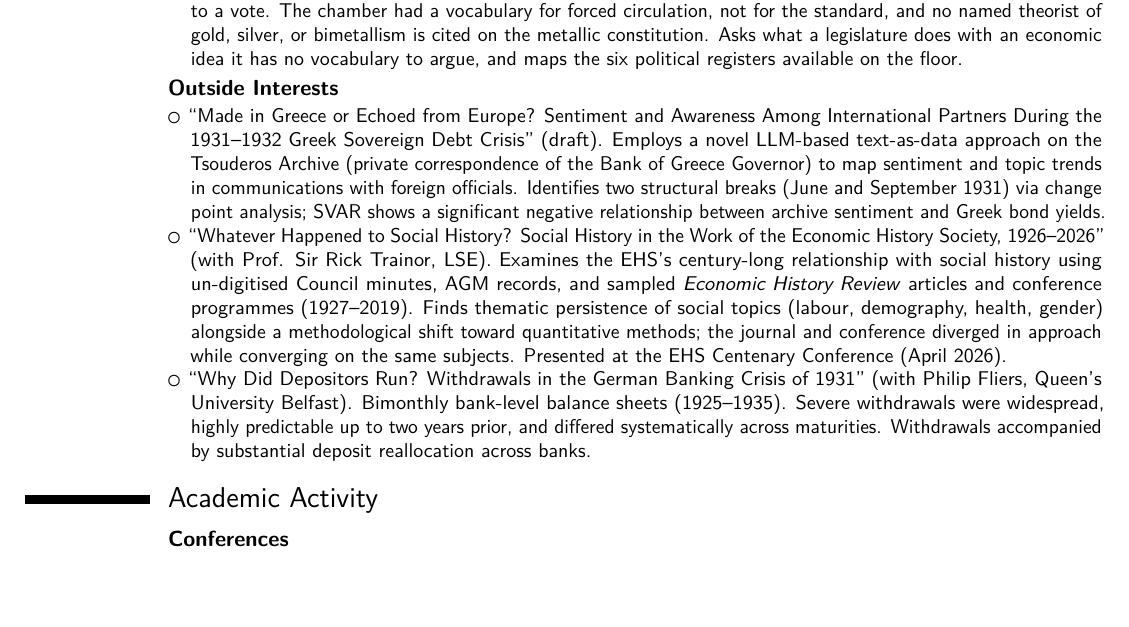
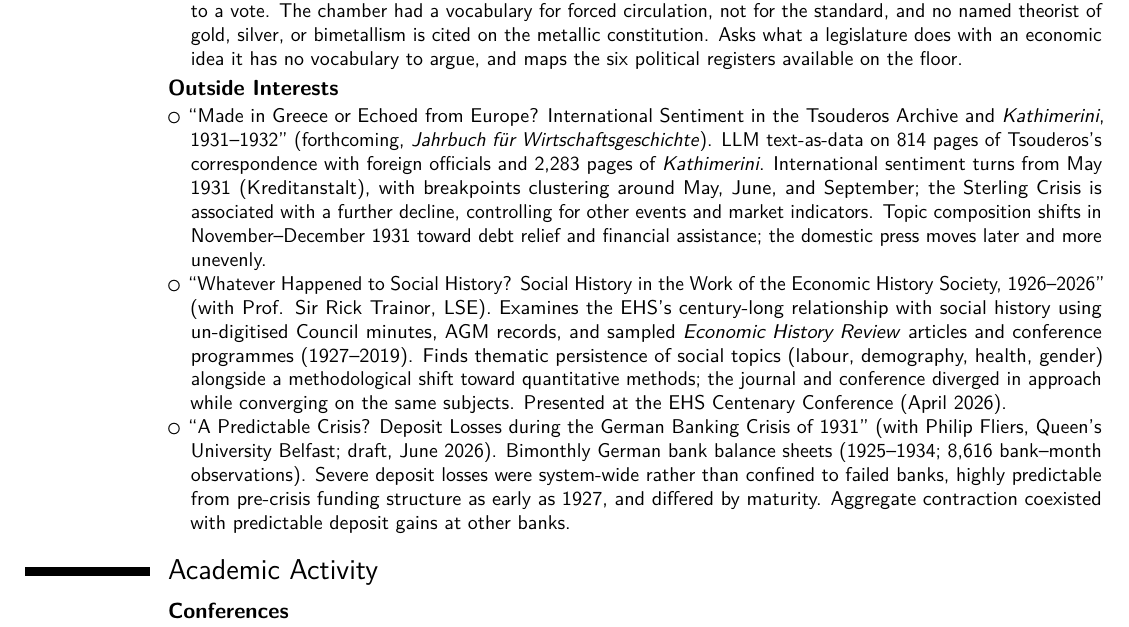
Before and after one commit to agrivokostopoulos/agrivokostopoulos.github.io, a LaTeX CV (Aristeidis_Grivokostopoulos_CV.tex): part of page 3 of 4, cut so that both start at the same text, the shorter picture padded with empty space. Compiled offline with pdfLaTeX.

Commit message:
Update Tsouderos and Fliers paper entries from the latest drafts.
Co-authored-by: Cursor <cursoragent@cursor.com>

```diff
--- a/Aristeidis_Grivokostopoulos_CV.tex
+++ b/Aristeidis_Grivokostopoulos_CV.tex
@@ -252,9 +252,9 @@
 
 \cventry{}{Outside Interests}{}{}{}{
 \begin{itemize}
-\item ``Made in Greece or Echoed from Europe? Sentiment and Awareness Among International Partners During the 1931--1932 Greek Sovereign Debt Crisis'' (draft). Employs a novel LLM-based text-as-data approach on the Tsouderos Archive (private correspondence of the Bank of Greece Governor) to map sentiment and topic trends in communications with foreign officials. Identifies two structural breaks (June and September 1931) via change point analysis; SVAR shows a significant negative relationship between archive sentiment and Greek bond yields.
+\item ``Made in Greece or Echoed from Europe? International Sentiment in the Tsouderos Archive and \textit{Kathimerini}, 1931--1932'' (forthcoming, \textit{Jahrbuch f\"ur Wirtschaftsgeschichte}). LLM text-as-data on 814 pages of Tsouderos's correspondence with foreign officials and 2,283 pages of \textit{Kathimerini}. International sentiment turns from May 1931 (Kreditanstalt), with breakpoints clustering around May, June, and September; the Sterling Crisis is associated with a further decline, controlling for other events and market indicators. Topic composition shifts in November--December 1931 toward debt relief and financial assistance; the domestic press moves later and more unevenly.
 \item ``Whatever Happened to Social History? Social History in the Work of the Economic History Society, 1926--2026'' (with Prof. Sir Rick Trainor, LSE). Examines the EHS's century-long relationship with social history using un-digitised Council minutes, AGM records, and sampled \textit{Economic History Review} articles and conference programmes (1927--2019). Finds thematic persistence of social topics (labour, demography, health, gender) alongside a methodological shift toward quantitative methods; the journal and conference diverged in approach while converging on the same subjects. Presented at the EHS Centenary Conference (April 2026).
-\item ``Why Did Depositors Run? Withdrawals in the German Banking Crisis of 1931'' (with Philip Fliers, Queen's University Belfast). Bimonthly bank-level balance sheets (1925--1935). Severe withdrawals were widespread, highly predictable up to two years prior, and differed systematically across maturities. Withdrawals accompanied by substantial deposit reallocation across banks.
+\item ``A Predictable Crisis? Deposit Losses during the German Banking Crisis of 1931'' (with Philip Fliers, Queen's University Belfast; draft, June 2026). Bimonthly German bank balance sheets (1925--1934; 8,616 bank--month observations). Severe deposit losses were system-wide rather than confined to failed banks, highly predictable from pre-crisis funding structure as early as 1927, and differed by maturity. Aggregate contraction coexisted with predictable deposit gains at other banks.
 \end{itemize}}
 
 %----------------------------------------------------------------------------------------
```
Also changed, not shown: Aristeidis_Grivokostopoulos_CV.pdf, assets/pdf/Aristeidis_Grivokostopoulos_CV.pdf, 1 other file.
